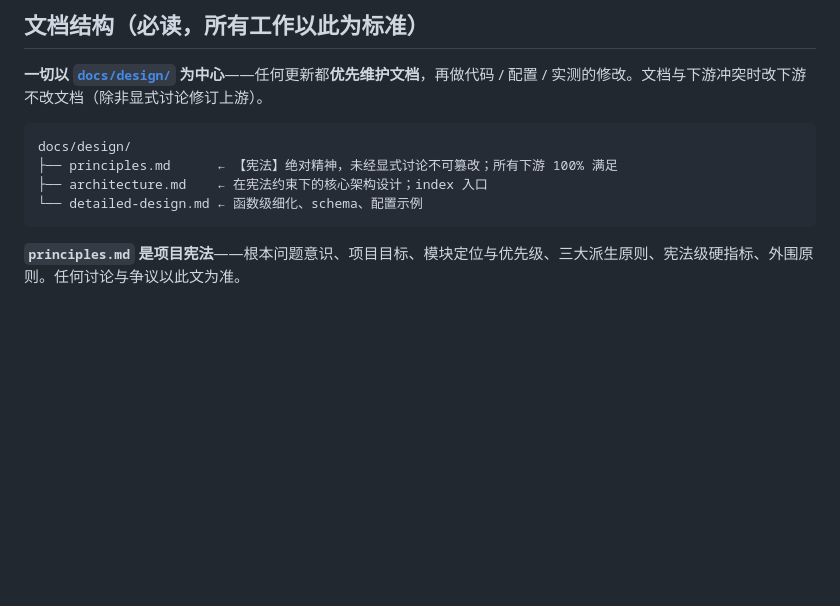
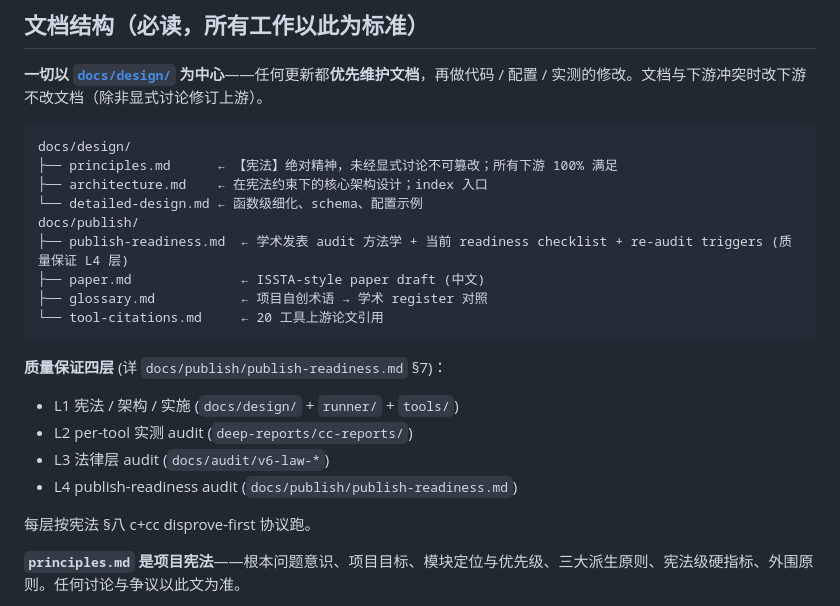
Before and after one commit to ssyram/rust-ver-tool-testsuite, a Markdown page: README.md, the part around the change. Drawn GitHub-style; blank space fills up the shorter version.

````diff
--- a/README.md
+++ b/README.md
@@ -31,7 +31,21 @@ docs/design/
 ├── principles.md      ← 【宪法】绝对精神，未经显式讨论不可篡改；所有下游 100% 满足
 ├── architecture.md    ← 在宪法约束下的核心架构设计；index 入口
 └── detailed-design.md ← 函数级细化、schema、配置示例
+docs/publish/
+├── publish-readiness.md  ← 学术发表 audit 方法学 + 当前 readiness checklist + re-audit triggers (质量保证 L4 层)
+├── paper.md              ← ISSTA-style paper draft (中文)
+├── glossary.md           ← 项目自创术语 → 学术 register 对照
+└── tool-citations.md     ← 20 工具上游论文引用
 ```
+
+**质量保证四层** (详 `docs/publish/publish-readiness.md` §7)：
+
+- L1 宪法 / 架构 / 实施 (`docs/design/` + `runner/` + `tools/`)
+- L2 per-tool 实测 audit (`deep-reports/cc-reports/`)
+- L3 法律层 audit (`docs/audit/v6-law-*`)
+- L4 publish-readiness audit (`docs/publish/publish-readiness.md`)
+
+每层按宪法 §八 c+cc disprove-first 协议跑。
 
 **`principles.md` 是项目宪法**——根本问题意识、项目目标、模块定位与优先级、三大派生原则、宪法级硬指标、外围原则。任何讨论与争议以此文为准。
 
````
Also changed, not shown: CLAUDE.md (+12 -1 lines), docs/publish/publish-readiness.md (added, +305 -0 lines).
